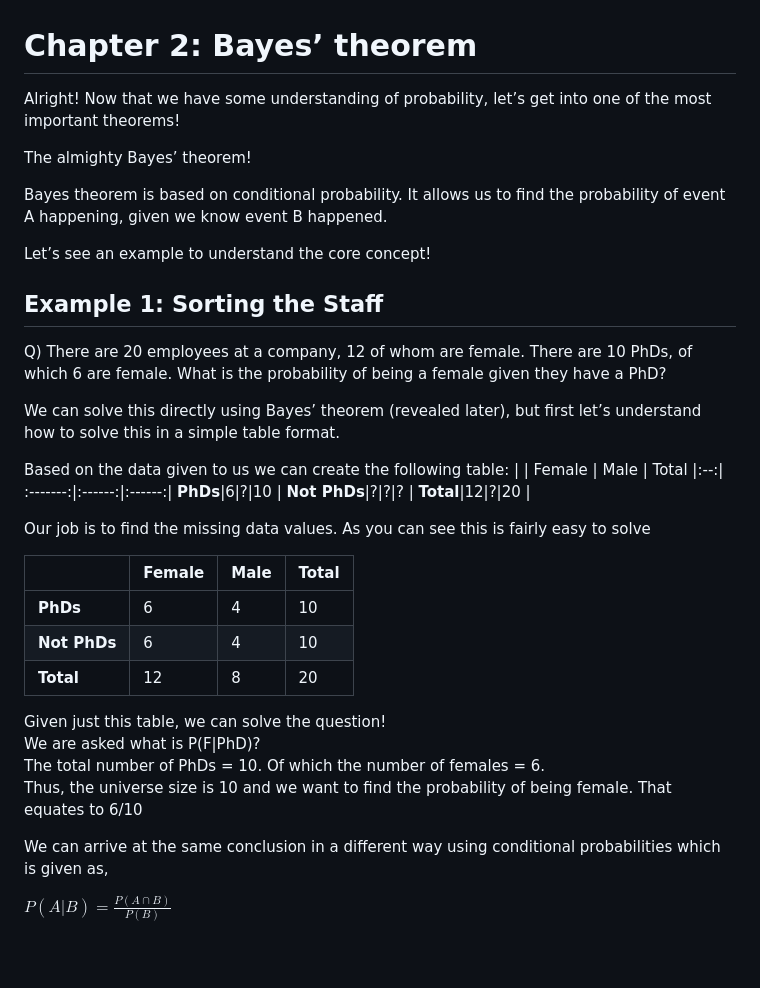
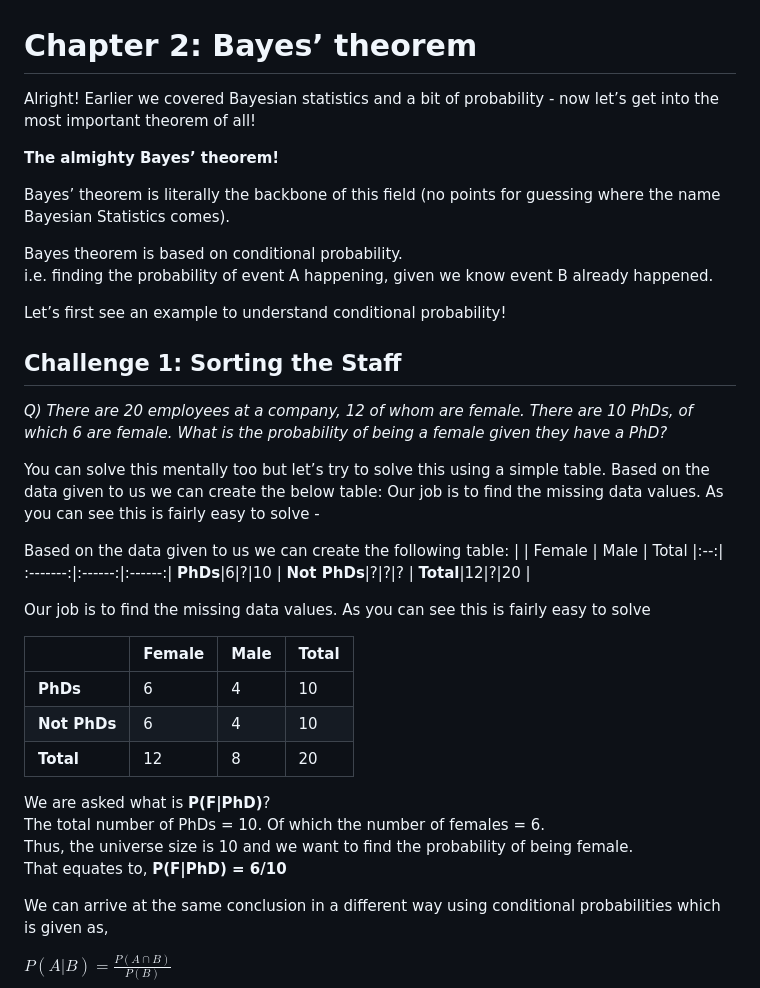
Before and after one commit to RohanRanshinge/causal-inference, a Markdown page: zero-to-hero-bsts/PART_I-Bayesian-Statistics/02-Bayes-Theorem_WIP.md, the part around one of its changes. Rendered like a GitHub page; blank space fills up the shorter version.

Commit message:
Update 02-Bayes-Theorem.md

```diff
--- a/zero-to-hero-bsts/PART_I-Bayesian-Statistics/02-Bayes-Theorem_WIP.md
+++ b/zero-to-hero-bsts/PART_I-Bayesian-Statistics/02-Bayes-Theorem_WIP.md
@@ -1,18 +1,23 @@
 # Chapter 2: Bayes’ theorem
 
-Alright! Now that we have some understanding of probability, let’s get into one of the most important theorems!
+Alright! Earlier we covered Bayesian statistics and a bit of probability - now let’s get into the most important theorem of all!
 
-The almighty Bayes’ theorem!
+**The almighty Bayes’ theorem!**
 
-Bayes theorem is based on conditional probability. It allows us to find the probability of event A happening, given we know event B happened.
+Bayes’ theorem is literally the backbone of this field (no points for guessing where the name Bayesian Statistics comes).
 
-Let’s see an example to understand the core concept!
-## Example 1: Sorting the Staff
-Q) There are 20 employees at a company, 12 of whom are female.
+Bayes theorem is based on conditional probability.\
+i.e. finding the probability of event A happening, given we know event B already happened.
+
+Let’s first see an example to understand conditional probability!
+## Challenge 1: Sorting the Staff
+*Q) There are 20 employees at a company, 12 of whom are female.
 There are 10 PhDs, of which 6 are female.
-What is the probability of being a female given they have a PhD?
+What is the probability of being a female given they have a PhD?*
 
-We can solve this directly using Bayes’ theorem (revealed later), but first let’s understand how to solve this in a simple table format.
+You can solve this mentally too but let’s try to solve this using a simple table.
+Based on the data given to us we can create the below table:
+Our job is to find the missing data values. As you can see this is fairly easy to solve -
 
 Based on the data given to us we can create the following table:
 | | Female | Male | Total
@@ -31,10 +36,10 @@ Our job is to find the missing data values. As you can see this is fairly easy t
 **Total**|12|8|20 |
 
 
-Given just this table, we can solve the question! \
-We are asked what is P(F|PhD)? \
-The total number of PhDs = 10. Of which the number of females = 6.\
-Thus, the universe size is 10 and we want to find the probability of being female. That equates to 6/10
+We are asked what is **P(F|PhD)**?
+The total number of PhDs = 10. Of which the number of females = 6.
+Thus, the universe size is 10 and we want to find the probability of being female.
+That equates to, **P(F|PhD) = 6/10**
 
 We can arrive at the same conclusion in a different way using conditional probabilities which is given as,
 
```
Also changed, not shown: other parts of zero-to-hero-bsts/PART_I-Bayesian-Statistics/02-Bayes-Theorem_WIP.md (+26 -0 lines).
